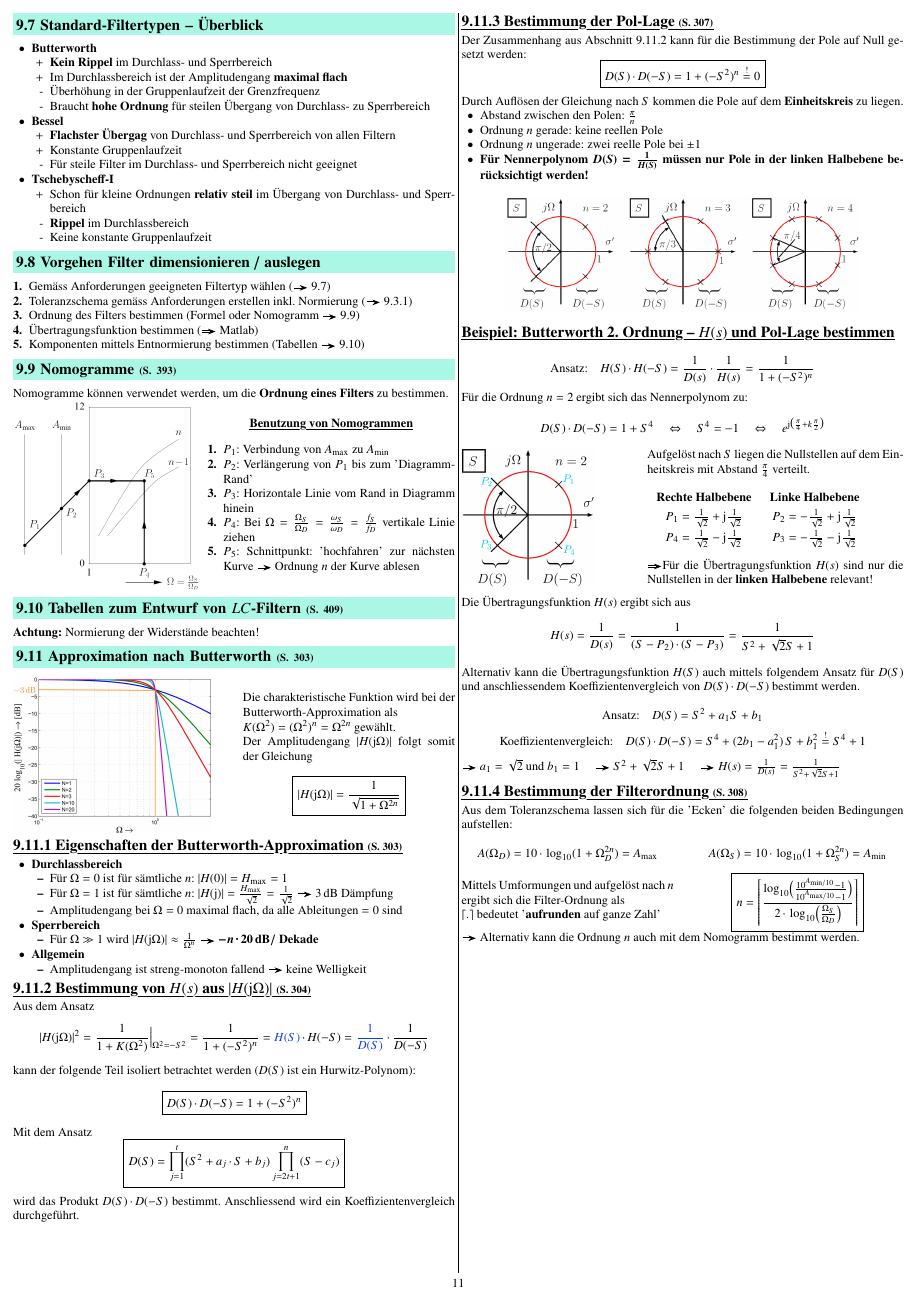
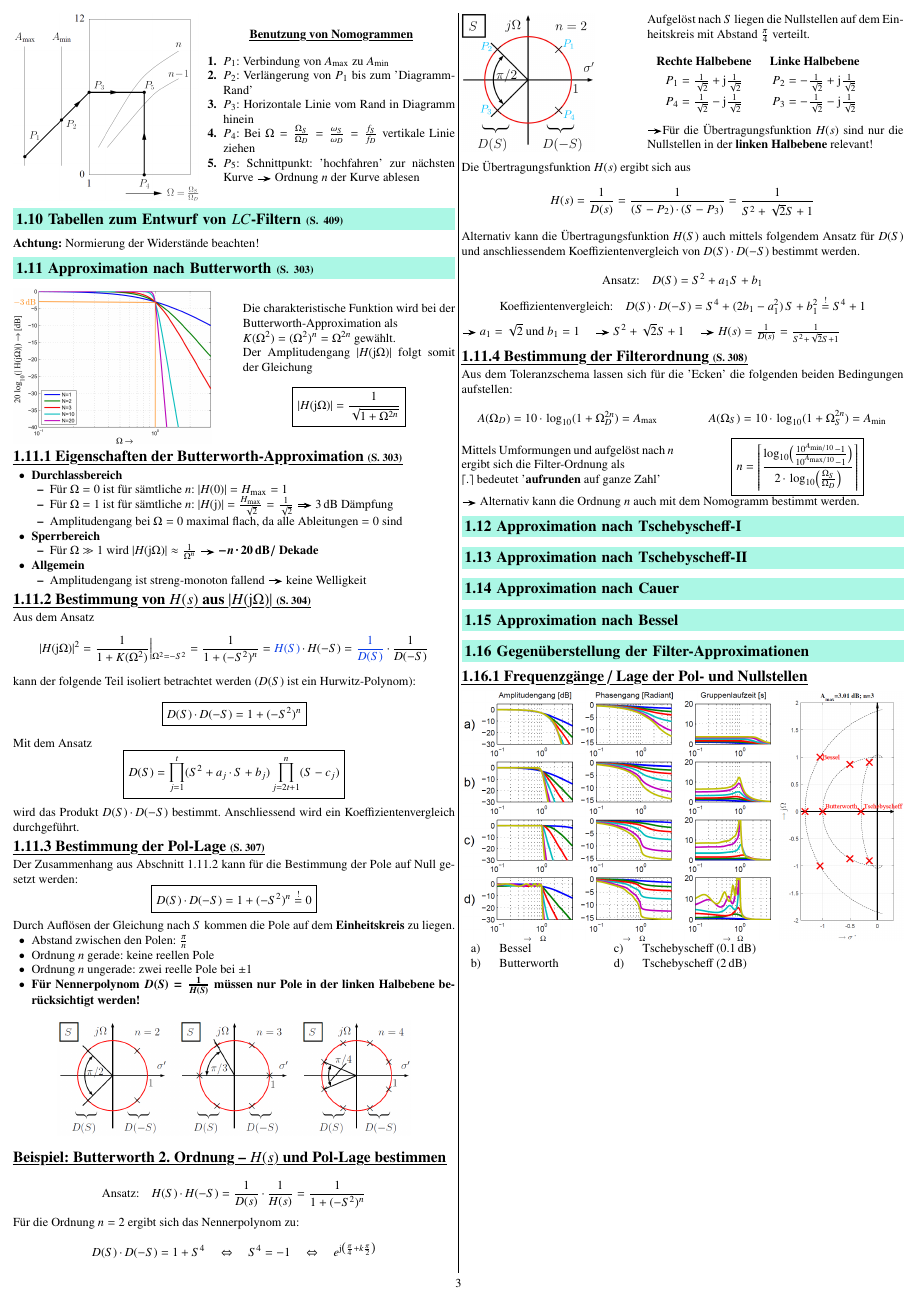
Before and after one commit to P4ntomime/signale-und-systeme-2, a LaTeX document (signale_und_systeme_2.tex, which reads sections/09_filter.tex): page 11 of 11 before the commit and page 3 of 3 after it. Compiled offline with pdfLaTeX.

Commit message:
set up document structure (roughly); added images (to be used later)

```diff
--- a/sections/09_filter.tex
+++ b/sections/09_filter.tex
@@ -431,3 +434,36 @@ Aus dem Toleranzschema lassen sich für die 'Ecken' die folgenden beiden Bedingu
 \end{minipage}
 
 \textrightarrow\ Alternativ kann die Ordnung $n$ auch mit dem Nomogramm bestimmt werden.
+
+% --------------------------------------------------------------------------------------------------
+\subsection{Approximation nach Tschebyscheff-\uproman{1}}
+
+
+\subsection{Approximation nach Tschebyscheff-\uproman{2}}
+
+
+\subsection{Approximation nach Cauer}
+
+
+\subsection{Approximation nach Bessel}
+
+
+\subsection{Gegenüberstellung der Filter-Approximationen}
+
+% TODO: Tabelle Vorlesungsvideo Mathis
+
+
+\subsubsection{Frequenzgänge / Lage der Pol- und Nullstellen}
+
+\begin{minipage}[c]{0.7\columnwidth}
+    \includegraphics[width=\columnwidth]{images/filter_vergleich_frequenzgaenge.png}
+\end{minipage}
+\hfill
+\begin{minipage}[c]{0.28\columnwidth}
+    \includegraphics[width=\columnwidth]{images/filter_vergleich_pollagen.png}
+\end{minipage}
+
+\begin{tabular}{ll cc ll}
+    a) & Bessel         & & & c) & Tschebyscheff ($0.1 \, \deci \bel$) \\
+    b) & Butterworth    & & & d) & Tschebyscheff ($2 \, \deci \bel$) \\
+\end{tabular}
```
Also changed, not shown: signale_und_systeme_2.tex (+8 -8 lines), images/filter_bessel_amplitudengang.png (added), images/filter_bessel_pollage.png (added), images/filter_cauer_amplitudengang.png (added), images/filter_cauer_amplitudengang_2.png (added), images/filter_cauer_pollage.png (added), images/filter_tschebyscheff_amplitudengang.png (added), images/filter_tschebyscheff_invers_amplitudengang.png (added), images/filter_tschebyscheff_invers_pollage.png (added), images/filter_tschebyscheff_ordnung_ablesen.png (added), images/filter_tschebyscheff_pollage.png (added), images/filter_vergleich_frequenzgaenge.png (added), images/filter_vergleich_pollagen.png (added), signale_und_systeme_2.pdf, 1 more files.
